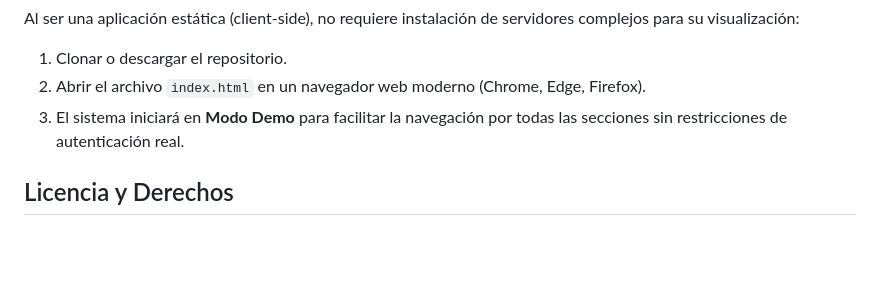
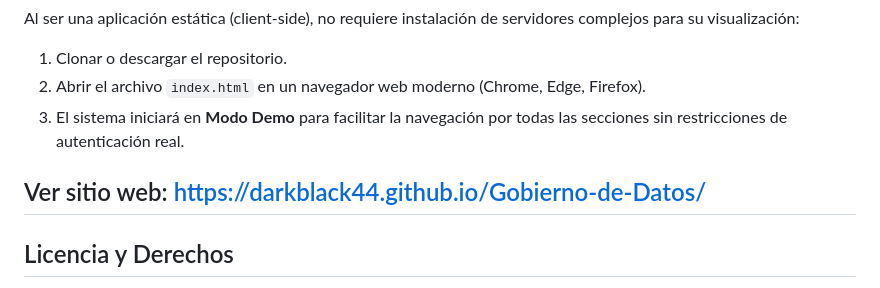
Before and after one commit to Darkblack44/Gobierno-de-Datos, a Markdown page: README.md, the part around the change. Rendered like a GitHub page; blank space fills up the shorter version.

Commit message:
Añadido sitio web
Se ha añadido un enlace al sitio web en el archivo README.

```diff
--- a/README.md
+++ b/README.md
@@ -58,6 +58,8 @@ Al ser una aplicación estática (client-side), no requiere instalación de serv
 2.  Abrir el archivo `index.html` en un navegador web moderno (Chrome, Edge, Firefox).
 3.  El sistema iniciará en **Modo Demo** para facilitar la navegación por todas las secciones sin restricciones de autenticación real.
 
+## Ver sitio web: https://darkblack44.github.io/Gobierno-de-Datos/
+
 ## Licencia y Derechos
 
 © 2025 Universidad de Cundinamarca. Todos los derechos reservados.
```
